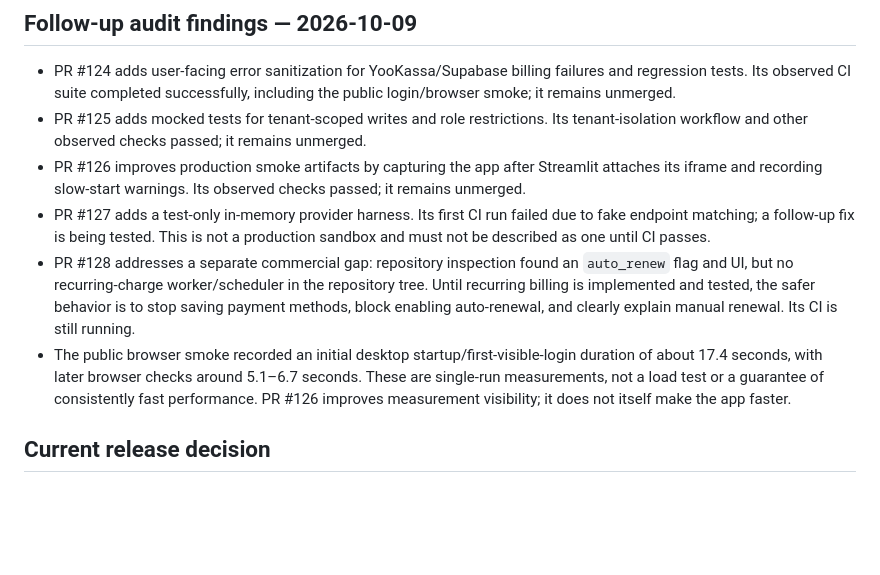
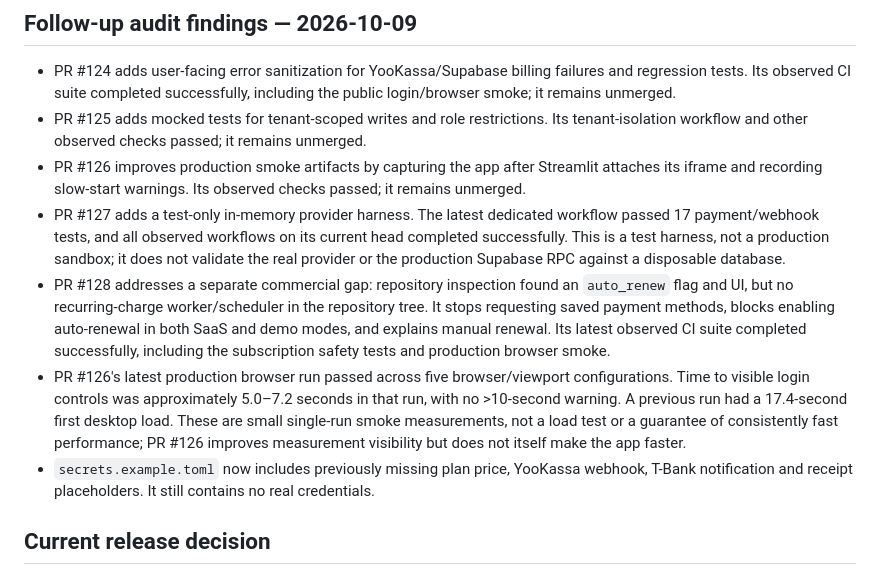
Before and after one commit to sherbinin9558-lang/Arsenal-sport, a Markdown page: docs/SALE_HANDOVER_CHECKLIST.md, the part around the change. Rendered like a GitHub page; blank space fills up the shorter version.

Commit message:
docs: update handover checklist with latest verified CI evidence

```diff
--- a/docs/SALE_HANDOVER_CHECKLIST.md
+++ b/docs/SALE_HANDOVER_CHECKLIST.md
@@ -67,9 +67,10 @@ Do not merge this branch or PRs #118–#122 automatically. Review diffs, run req
 - PR #124 adds user-facing error sanitization for YooKassa/Supabase billing failures and regression tests. Its observed CI suite completed successfully, including the public login/browser smoke; it remains unmerged.
 - PR #125 adds mocked tests for tenant-scoped writes and role restrictions. Its tenant-isolation workflow and other observed checks passed; it remains unmerged.
 - PR #126 improves production smoke artifacts by capturing the app after Streamlit attaches its iframe and recording slow-start warnings. Its observed checks passed; it remains unmerged.
-- PR #127 adds a test-only in-memory provider harness. Its first CI run failed due to fake endpoint matching; a follow-up fix is being tested. This is not a production sandbox and must not be described as one until CI passes.
-- PR #128 addresses a separate commercial gap: repository inspection found an `auto_renew` flag and UI, but no recurring-charge worker/scheduler in the repository tree. Until recurring billing is implemented and tested, the safer behavior is to stop saving payment methods, block enabling auto-renewal, and clearly explain manual renewal. Its CI is still running.
-- The public browser smoke recorded an initial desktop startup/first-visible-login duration of about 17.4 seconds, with later browser checks around 5.1–6.7 seconds. These are single-run measurements, not a load test or a guarantee of consistently fast performance. PR #126 improves measurement visibility; it does not itself make the app faster.
+- PR #127 adds a test-only in-memory provider harness. The latest dedicated workflow passed 17 payment/webhook tests, and all observed workflows on its current head completed successfully. This is a test harness, not a production sandbox; it does not validate the real provider or the production Supabase RPC against a disposable database.
+- PR #128 addresses a separate commercial gap: repository inspection found an `auto_renew` flag and UI, but no recurring-charge worker/scheduler in the repository tree. It stops requesting saved payment methods, blocks enabling auto-renewal in both SaaS and demo modes, and explains manual renewal. Its latest observed CI suite completed successfully, including the subscription safety tests and production browser smoke.
+- PR #126's latest production browser run passed across five browser/viewport configurations. Time to visible login controls was approximately 5.0–7.2 seconds in that run, with no >10-second warning. A previous run had a 17.4-second first desktop load. These are small single-run smoke measurements, not a load test or a guarantee of consistently fast performance; PR #126 improves measurement visibility but does not itself make the app faster.
+- `secrets.example.toml` now includes previously missing plan price, YooKassa webhook, T-Bank notification and receipt placeholders. It still contains no real credentials.
 
 ## Current release decision
 
```
